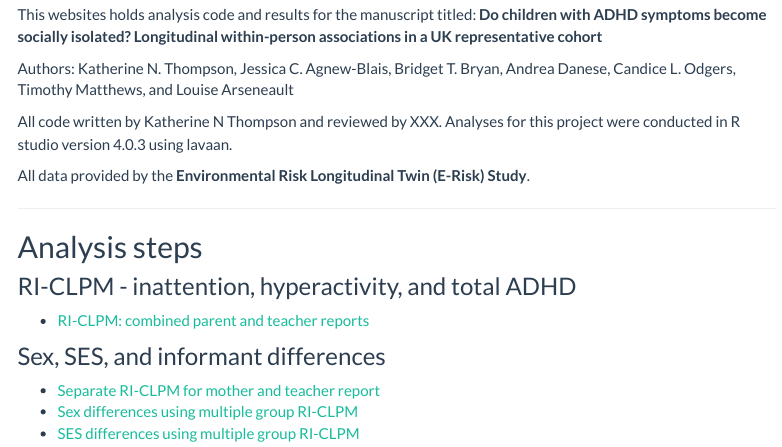
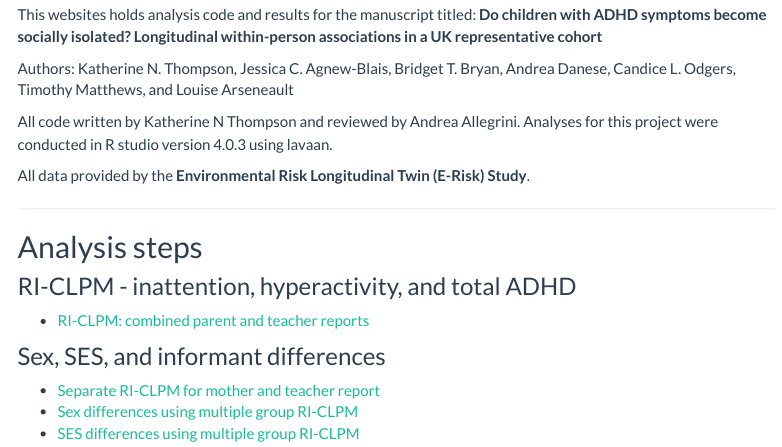
Before and after one commit to knthompson26/social-isolation-ADHD-bidirectional-effects, an R Markdown document (index.Rmd): the page in a window 1100 px wide, from 260 px down. Rendered offline with R 4.5, knitr and Pandoc, with nearby package versions; menus at the side of the page are left out.

Commit message:
added Andrea to website

```diff
--- a/index.Rmd
+++ b/index.Rmd
@@ -34,7 +34,7 @@ This websites holds analysis code and results for the manuscript titled: **Do ch
 
 Authors: Katherine N. Thompson, Jessica C. Agnew-Blais, Bridget T. Bryan, Andrea Danese,  Candice L. Odgers, Timothy Matthews, and Louise Arseneault
 
-All code written by Katherine N Thompson and reviewed by XXX. Analyses for this project were conducted in R studio version 4.0.3 using lavaan.
+All code written by Katherine N Thompson and reviewed by Andrea Allegrini. Analyses for this project were conducted in R studio version 4.0.3 using lavaan.
 
 All data provided by the **Environmental Risk Longitudinal Twin (E-Risk) Study**.
 
```
